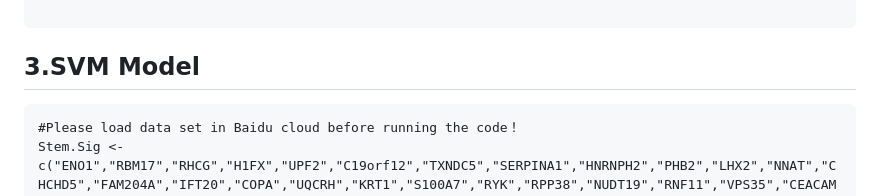
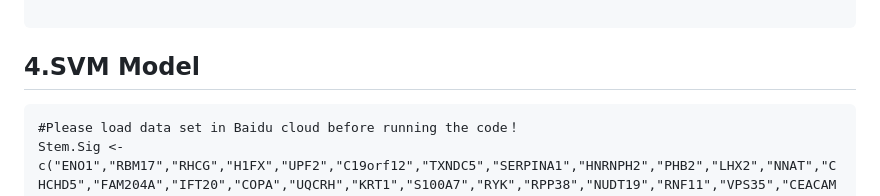
Before and after one commit to YuLab-SMU/tigeR, a Markdown page: README.md, the part around the change. Drawn GitHub-style.

Commit message:
renew README.md

````diff
--- a/README.md
+++ b/README.md
@@ -174,7 +174,7 @@ plot(roc1)
 auc(roc1)
 
 ```
-## 3.SVM Model
+## 4.SVM Model
 
 ```
 #Please load data set in Baidu cloud before running the code！
````
